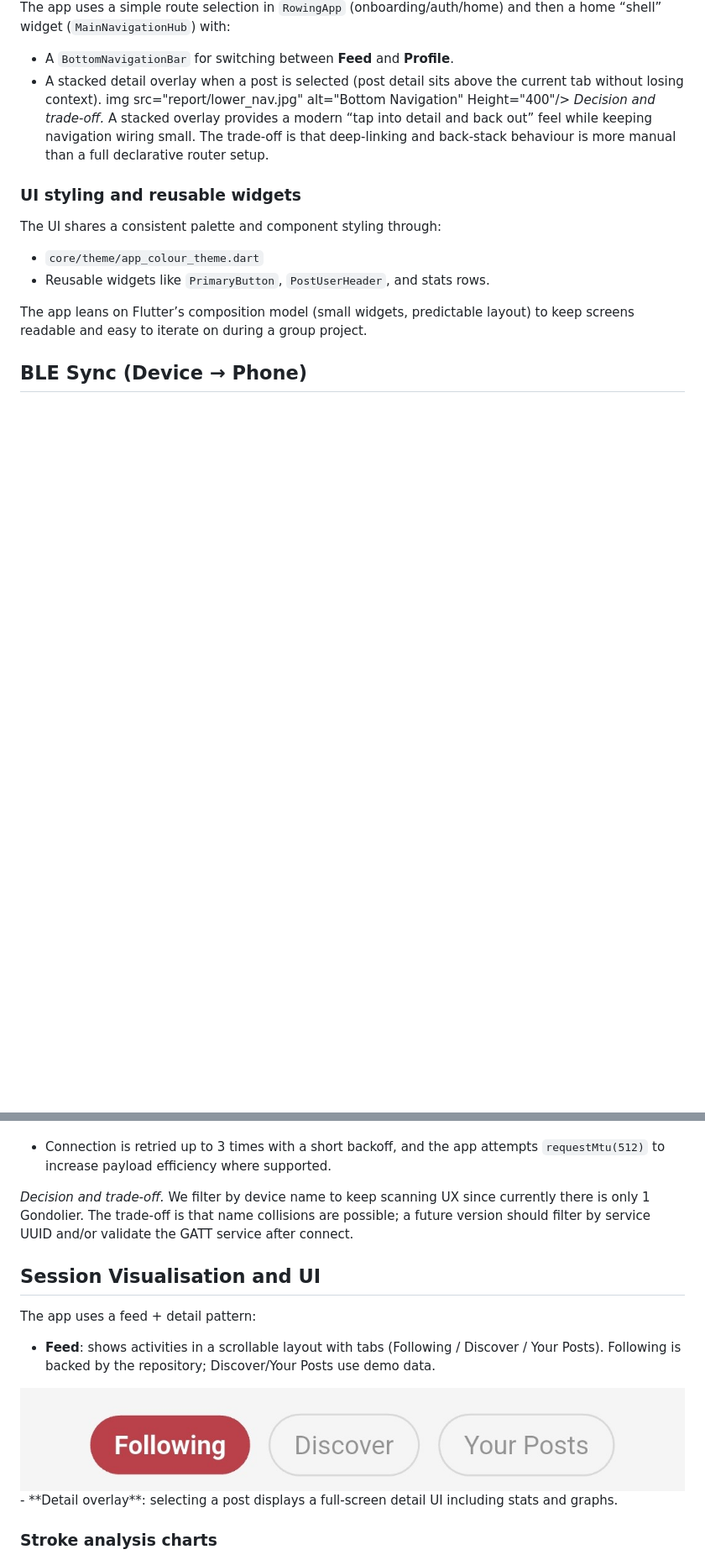
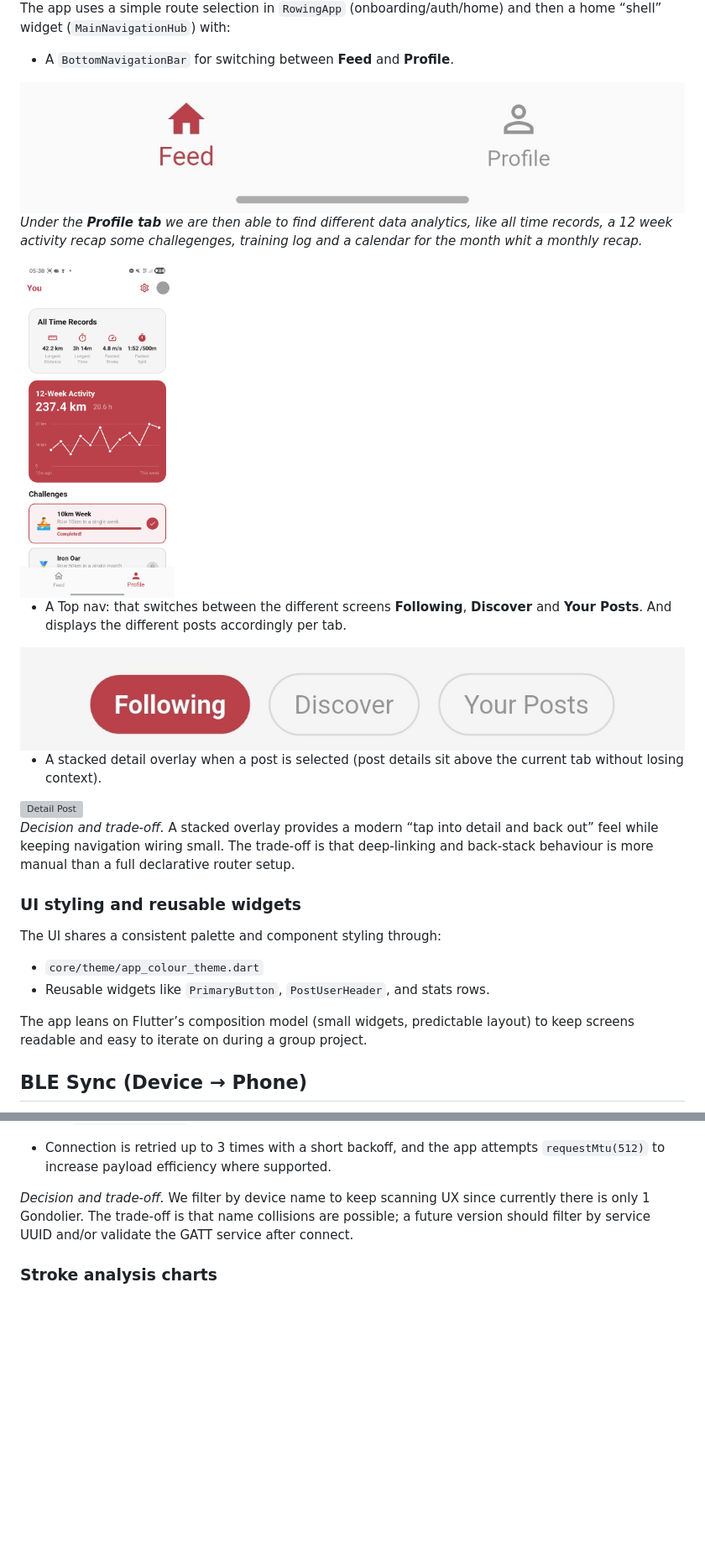
Before and after one commit to Slowlybomb/T4-GroupProject, a Markdown page: README.md, 2 parts joined by grey strips. Shown at 84% size. GitHub-like rendering; blank space fills up the shorter version; grey boxes are pictures that could not be loaded.

Commit message:
Enhance README with Following tab details and images
Updated README to include additional details about the Following tab and improved image formatting.

```diff
--- a/README.md
+++ b/README.md
@@ -498,10 +506,23 @@ The feed screen renders three tabs:
 ### App shell and navigation
 
 The app uses a simple route selection in `RowingApp` (onboarding/auth/home) and then a home “shell” widget (`MainNavigationHub`) with:
+
 - A `BottomNavigationBar` for switching between **Feed** and **Profile**.
-- A stacked detail overlay when a post is selected (post detail sits above the current tab without losing context).
-img src="report/lower_nav.jpg" alt="Bottom Navigation" Height="400"/>
+
+<img src="report/lower_nav.jpg" alt="Bottom Navigation" height="200"/>
+
+*Under the **Profile tab** we are then able to find different data analytics, like all time records, a 12 week activity recap some challegenges, training log and a calendar for the month whit a monthly recap.*
+
+<img src="report/profile_top_tab.jpg" alt="Profile" height="400"/>
+
+- A Top nav: that switches between the different screens **Following**, **Discover** and **Your Posts**. And displays the different posts accordingly per tab.
+<img src="report/top_nav.jpg" alt="Feed Navigation" height="200"/>
+
+- A stacked detail overlay when a post is selected (post details sit above the current tab without losing context).
+<img src="report/detail_pots_tab.jpg" alt="Detail Post" height="400"/>
+
 _Decision and trade-off._ A stacked overlay provides a modern “tap into detail and back out” feel while keeping navigation wiring small. The trade-off is that deep-linking and back-stack behaviour is more manual than a full declarative router setup.
+
 
 ### UI styling and reusable widgets
 
@@ -529,14 +552,6 @@ The BLE sync UI lives in `features/ble/view/ble_session_screen.dart` and is desi
 
 _Decision and trade-off._ We filter by device name to keep scanning UX since currently there is only 1 Gondolier. The trade-off is that name collisions are possible; a future version should filter by service UUID and/or validate the GATT service after connect.
 
-## Session Visualisation and UI
-The app uses a feed + detail pattern:
-
-- **Feed**: shows activities in a scrollable layout with tabs (Following / Discover / Your Posts). Following is backed by the repository; Discover/Your Posts use demo data.
-<img src="report/top_nav.jpg" alt="Feed Navigation" Height="400"/>
-- **Detail overlay**: selecting a post displays a full-screen detail UI including stats and graphs.
-
-
 ### Stroke analysis charts
 
 The detail view contains a “Stroke Analysis” section that renders two charts with a custom `CustomPainter`:
```
Also changed, not shown: other parts of README.md (+15 -5 lines).
